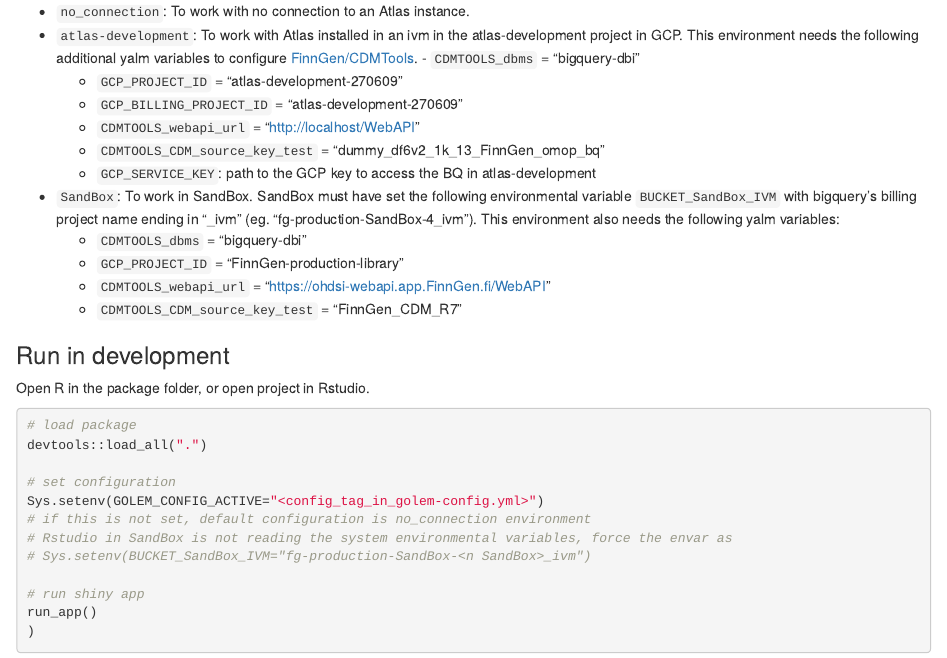
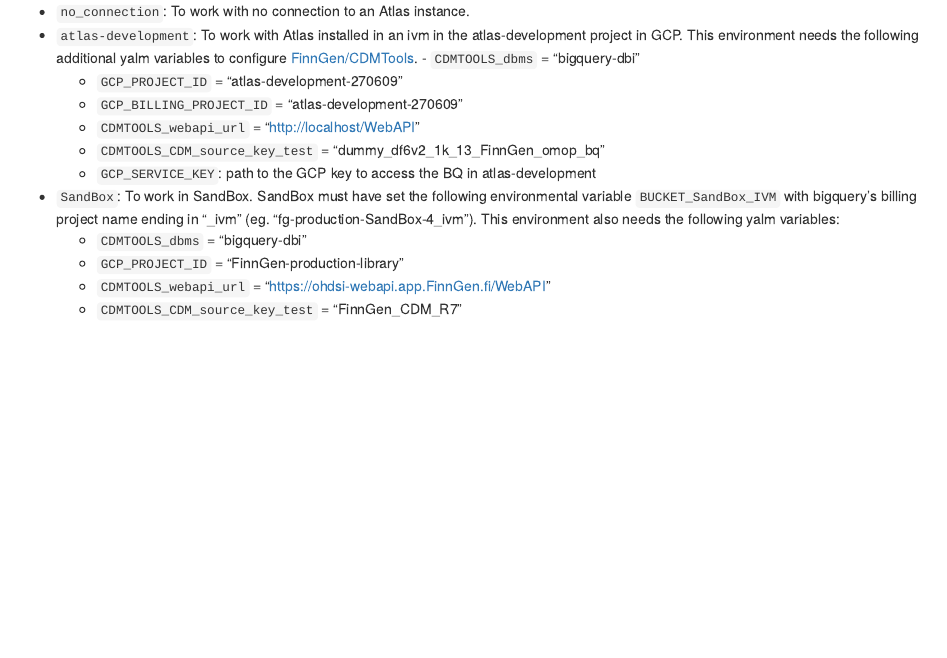
Before and after one commit to FINNGEN/CohortOperationsShinyApp, an R Markdown document (dev/development_enviroments.Rmd): the page in a window 1100 px wide, from 970 px down. Rendered offline with R 4.5, knitr and Pandoc, with nearby package versions.

Commit message:
re organised documentation

````diff
--- a/dev/development_enviroments.Rmd
+++ b/dev/development_enviroments.Rmd
@@ -57,21 +57,3 @@ This environment  also needs the following yalm variables:
   - `GCP_PROJECT_ID` = "FinnGen-production-library"
   - `CDMTOOLS_webapi_url` = "https://ohdsi-webapi.app.FinnGen.fi/WebAPI"
   - `CDMTOOLS_CDM_source_key_test` = "FinnGen_CDM_R7"
-
-### Run in development
-Open R in the package folder, or open project in Rstudio.
-
-```{r, eval=FALSE}
-# load package
-devtools::load_all(".")
-
-# set configuration
-Sys.setenv(GOLEM_CONFIG_ACTIVE="<config_tag_in_golem-config.yml>")
-# if this is not set, default configuration is no_connection environment
-# Rstudio in SandBox is not reading the system environmental variables, force the envar as
-# Sys.setenv(BUCKET_SandBox_IVM="fg-production-SandBox-<n SandBox>_ivm")
-
-# run shiny app
-run_app()
-)
-```
````
